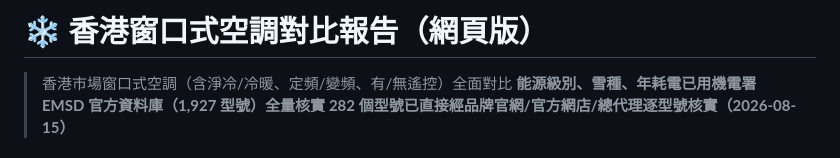
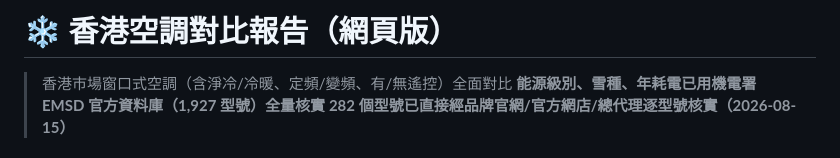
Before and after one commit to CalvinLau1012/aircon-compare, a Markdown page: README.md, the part around the change. GitHub-like rendering.

Commit message:
Update title of the air conditioner comparison report

```diff
--- a/README.md
+++ b/README.md
@@ -1,4 +1,4 @@
-# ❄️ 香港窗口式空調對比報告（網頁版）
+# ❄️ 香港空調對比報告（網頁版）
 
 > 香港市場窗口式空調（含淨冷/冷暖、定頻/變頻、有/無遙控）全面對比
 > **能源級別、雪種、年耗電已用機電署 EMSD 官方資料庫（1,927 型號）全量核實**
```
